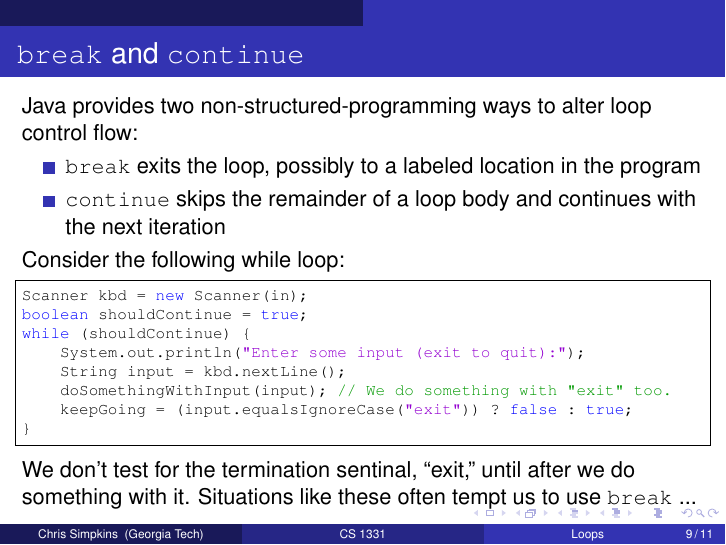
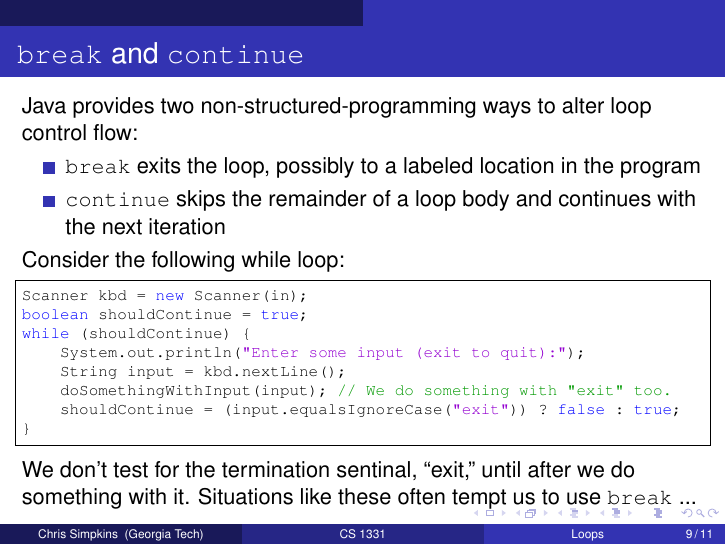
Before and after one commit to dr-cs/intro-oop-java, LaTeX slides (slides/loops.tex): page 9 of 11. Compiled offline with pdfLaTeX.

Commit message:
Update loops.tex
Fixed incorrect variable name.

```diff
--- a/slides/loops.tex
+++ b/slides/loops.tex
@@ -225,7 +225,7 @@ while (shouldContinue) {
     System.out.println("Enter some input (exit to quit):");
     String input = kbd.nextLine();
     doSomethingWithInput(input); // We do something with "exit" too.
-    keepGoing = (input.equalsIgnoreCase("exit")) ? false : true;
+    shouldContinue = (input.equalsIgnoreCase("exit")) ? false : true;
 }
 \end{lstlisting}
 We don't test for the termination sentinal, ``exit,'' until after we do something with it.  Situations like these often tempt us to use {\tt break} ...
```
